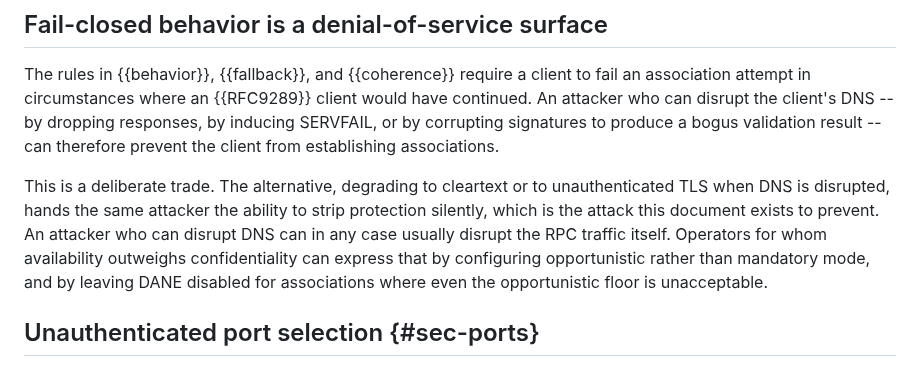
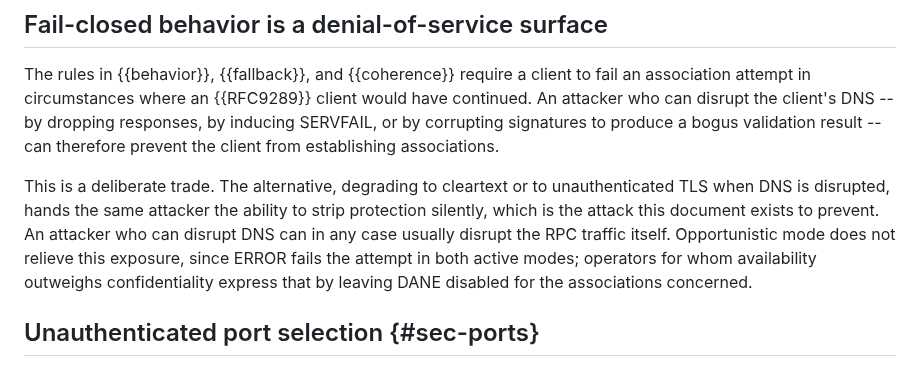
Before and after one commit to chucklever/i-d-rpc-tls-dane, a Markdown page: draft-cel-nfsv4-rpc-tls-dane.md, the part around the change. GitHub-like rendering.

Commit message:
Stop offering opportunistic mode as relief from DNS-disruption failures
The Security Considerations text on fail-closed behavior tells
operators who value availability over confidentiality to configure
opportunistic rather than mandatory mode. The behavior table fails
the attempt on ERROR in both active modes, so an attacker who
disrupts the client's DNS denies service under opportunistic mode
exactly as under mandatory. Only Disabled mode avoids it.

Say so, and leave Disabled as the one setting that expresses the
availability preference.

```diff
--- a/draft-cel-nfsv4-rpc-tls-dane.md
+++ b/draft-cel-nfsv4-rpc-tls-dane.md
@@ -1283,11 +1283,11 @@ This is a deliberate trade.  The alternative, degrading to cleartext
 or to unauthenticated TLS when DNS is disrupted, hands the same
 attacker the ability to strip protection silently, which is the attack
 this document exists to prevent.  An attacker who can disrupt DNS can
-in any case usually disrupt the RPC traffic itself.  Operators for
-whom availability outweighs confidentiality can express that by
-configuring opportunistic rather than mandatory mode, and by leaving
-DANE disabled for associations where even the opportunistic floor is
-unacceptable.
+in any case usually disrupt the RPC traffic itself.  Opportunistic
+mode does not relieve this exposure, since ERROR fails the attempt in
+both active modes; operators for whom availability outweighs
+confidentiality express that by leaving DANE disabled for the
+associations concerned.
 
 ## Unauthenticated port selection {#sec-ports}
 
```
